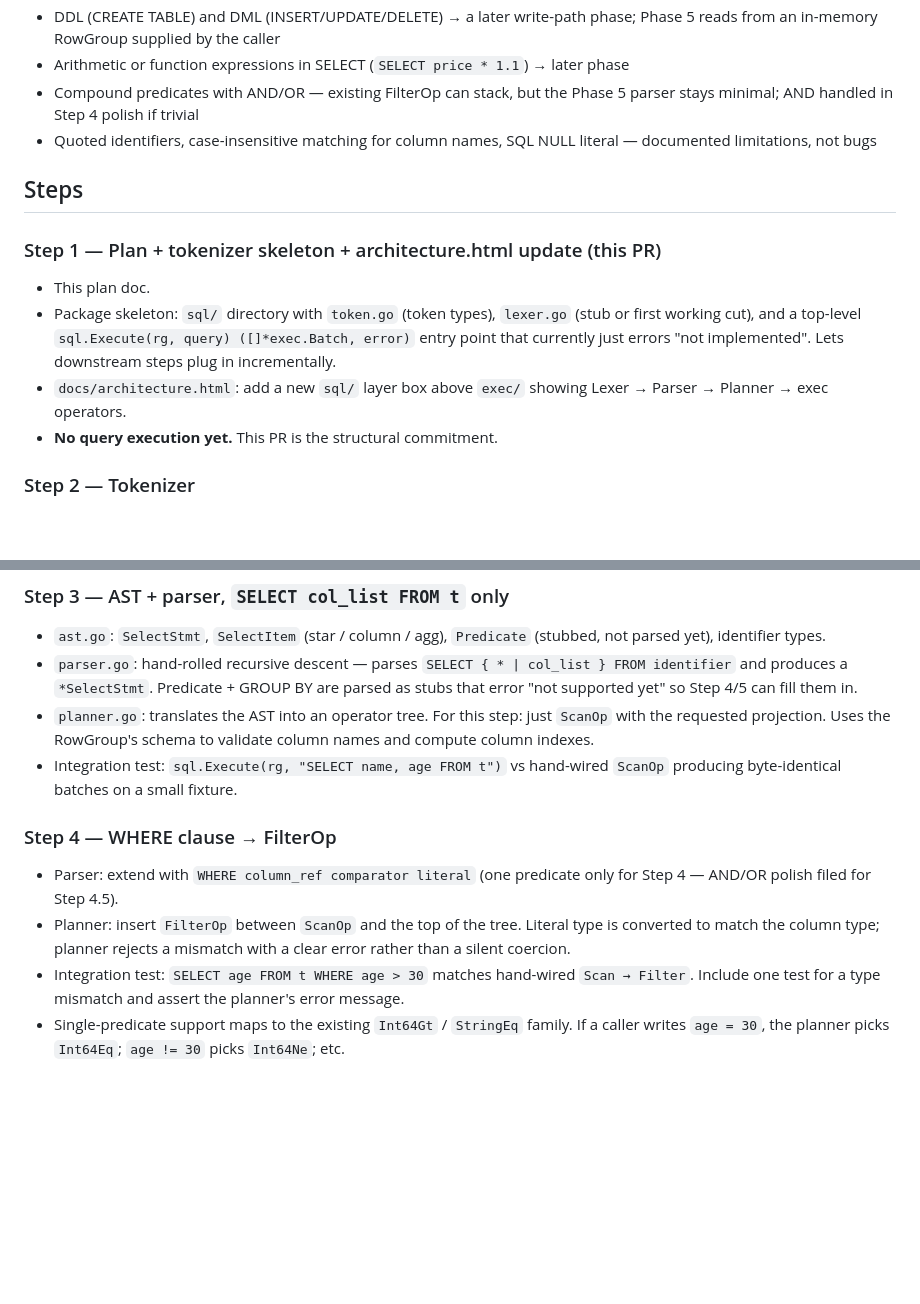
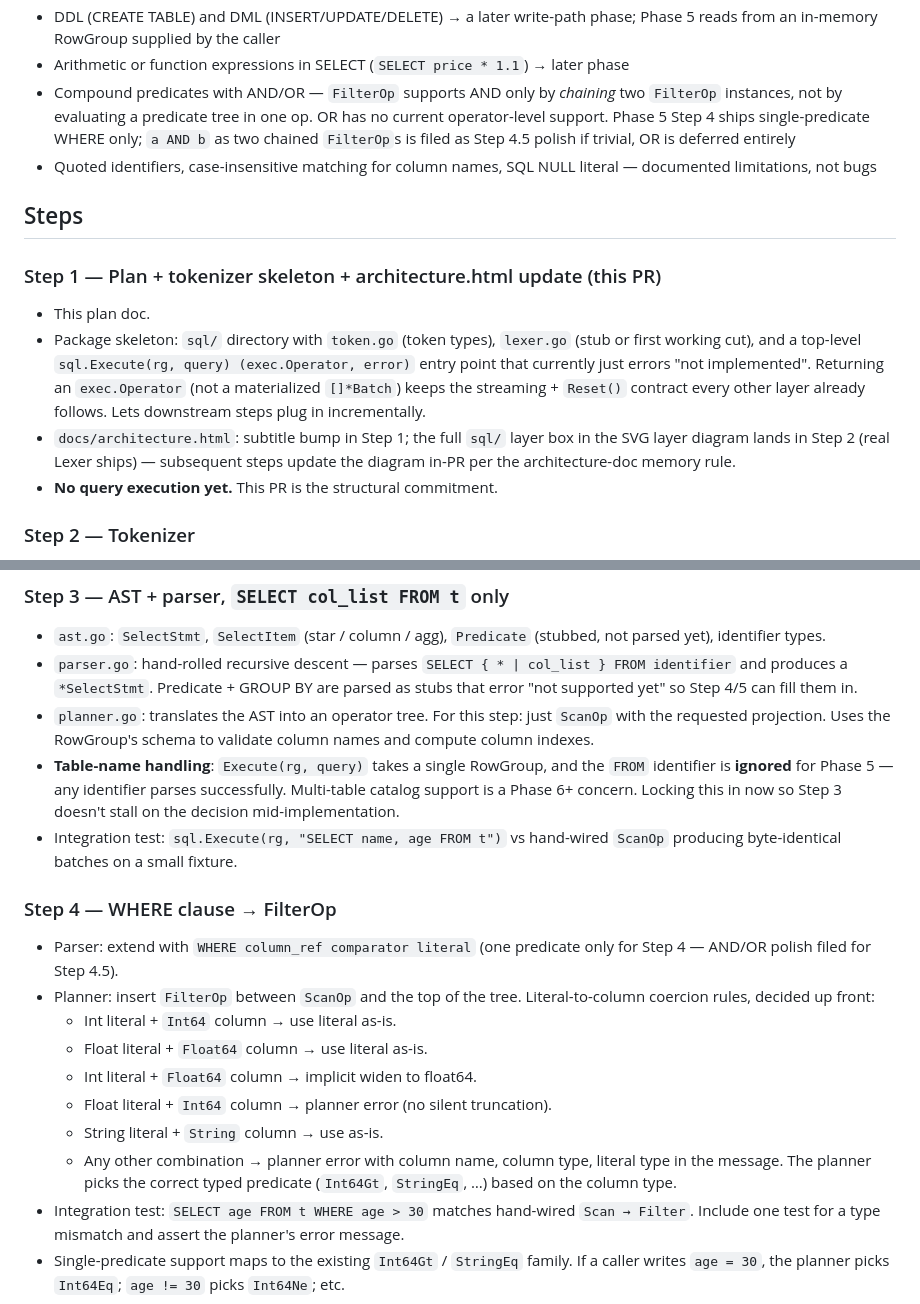
Before and after one commit to iyunbo/columnar-db, a Markdown page: docs/phase5-steps.md, 2 parts joined by grey strips. Drawn GitHub-style; blank space fills up the shorter version.

Commit message:
Phase 5 Step 1: address review feedback on plan doc
- Fix Execute signature in Step 1 plan: (exec.Operator, error),
  not ([]*Batch, error). Code was already correct; only the doc
  was stale. Keeps the "streaming + Reset parity" contract
  description honest.
- Tighten the AND/OR non-goal: FilterOp supports AND only by
  *chaining* two FilterOps; OR has no operator-level support.
  Step 4 ships single-predicate WHERE; chained-AND polish filed
  for Step 4.5 if trivial, OR deferred entirely.
- Lock Step 4's literal-to-column coercion rules up front so
  the first real semantic decisions of Phase 5 are not made
  mid-implementation: int→int64 as-is, int→float64 widened,
  float→int rejected (no silent truncation), string→string
  as-is, everything else a planner error with column name +
  column type + literal type in the message.
- Lock Step 3's table-name handling: Execute takes a single
  RowGroup and ignores the FROM identifier for Phase 5. Multi-
  table catalog is Phase 6+. Same rationale — don't stall a
  step on a decision that can be made now.
- Clarify the architecture.html plan: subtitle bump in Step 1,
  full sql/ layer box in the SVG layer diagram lands in Step 2
  when the real Lexer ships. Subsequent steps update the diagram
  in-PR per the architecture-doc memory rule.

No code changes — doc-only. 375 tests still passing.

Co-Authored-By: Claude Opus 4.6 (1M context) <noreply@anthropic.com>

```diff
--- a/docs/phase5-steps.md
+++ b/docs/phase5-steps.md
@@ -54,9 +54,12 @@ column_list := column_ref ("," column_ref)*
   RowGroup supplied by the caller
 - Arithmetic or function expressions in SELECT
   (`SELECT price * 1.1`) → later phase
-- Compound predicates with AND/OR — existing FilterOp can stack,
-  but the Phase 5 parser stays minimal; AND handled in Step 4
-  polish if trivial
+- Compound predicates with AND/OR — `FilterOp` supports AND only
+  by *chaining* two `FilterOp` instances, not by evaluating a
+  predicate tree in one op. OR has no current operator-level
+  support. Phase 5 Step 4 ships single-predicate WHERE only;
+  `a AND b` as two chained `FilterOp`s is filed as Step 4.5
+  polish if trivial, OR is deferred entirely
 - Quoted identifiers, case-insensitive matching for column names,
   SQL NULL literal — documented limitations, not bugs
 
@@ -66,11 +69,15 @@ column_list := column_ref ("," column_ref)*
 - This plan doc.
 - Package skeleton: `sql/` directory with `token.go` (token
   types), `lexer.go` (stub or first working cut), and a top-level
-  `sql.Execute(rg, query) ([]*exec.Batch, error)` entry point
-  that currently just errors "not implemented". Lets downstream
-  steps plug in incrementally.
-- `docs/architecture.html`: add a new `sql/` layer box above
-  `exec/` showing Lexer → Parser → Planner → exec operators.
+  `sql.Execute(rg, query) (exec.Operator, error)` entry point
+  that currently just errors "not implemented". Returning an
+  `exec.Operator` (not a materialized `[]*Batch`) keeps the
+  streaming + `Reset()` contract every other layer already
+  follows. Lets downstream steps plug in incrementally.
+- `docs/architecture.html`: subtitle bump in Step 1; the full
+  `sql/` layer box in the SVG layer diagram lands in Step 2 (real
+  Lexer ships) — subsequent steps update the diagram in-PR per
+  the architecture-doc memory rule.
 - **No query execution yet.** This PR is the structural commitment.
 
 ### Step 2 — Tokenizer
@@ -96,6 +103,11 @@ column_list := column_ref ("," column_ref)*
   this step: just `ScanOp` with the requested projection. Uses
   the RowGroup's schema to validate column names and compute
   column indexes.
+- **Table-name handling**: `Execute(rg, query)` takes a single
+  RowGroup, and the `FROM` identifier is **ignored** for Phase 5
+  — any identifier parses successfully. Multi-table catalog
+  support is a Phase 6+ concern. Locking this in now so Step 3
+  doesn't stall on the decision mid-implementation.
 - Integration test: `sql.Execute(rg, "SELECT name, age FROM t")`
   vs hand-wired `ScanOp` producing byte-identical batches on a
   small fixture.
@@ -104,9 +116,17 @@ column_list := column_ref ("," column_ref)*
 - Parser: extend with `WHERE column_ref comparator literal` (one
   predicate only for Step 4 — AND/OR polish filed for Step 4.5).
 - Planner: insert `FilterOp` between `ScanOp` and the top of the
-  tree. Literal type is converted to match the column type;
-  planner rejects a mismatch with a clear error rather than a
-  silent coercion.
+  tree. Literal-to-column coercion rules, decided up front:
+    - Int literal + `Int64` column → use literal as-is.
+    - Float literal + `Float64` column → use literal as-is.
+    - Int literal + `Float64` column → implicit widen to float64.
+    - Float literal + `Int64` column → planner error (no silent
+      truncation).
+    - String literal + `String` column → use as-is.
+    - Any other combination → planner error with column name,
+      column type, literal type in the message.
+  The planner picks the correct typed predicate (`Int64Gt`,
+  `StringEq`, …) based on the column type.
 - Integration test: `SELECT age FROM t WHERE age > 30` matches
   hand-wired `Scan → Filter`. Include one test for a type
   mismatch and assert the planner's error message.
```
